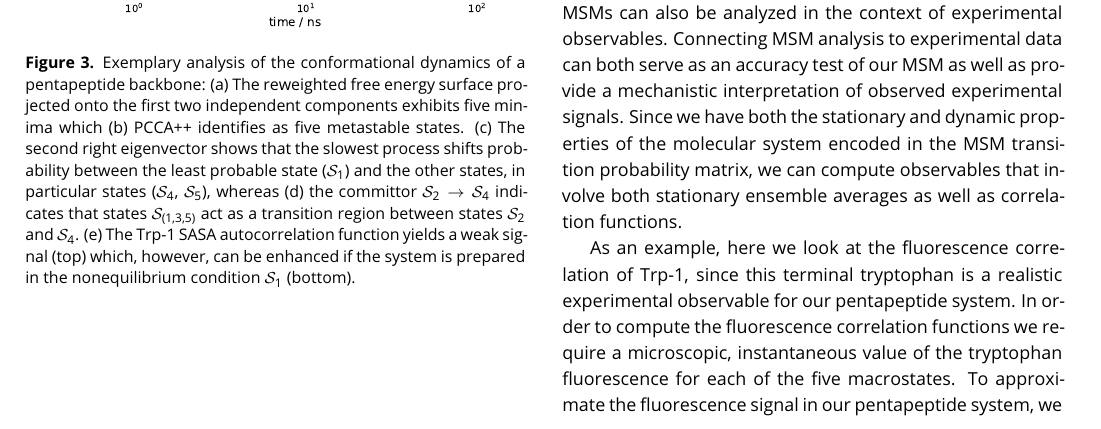
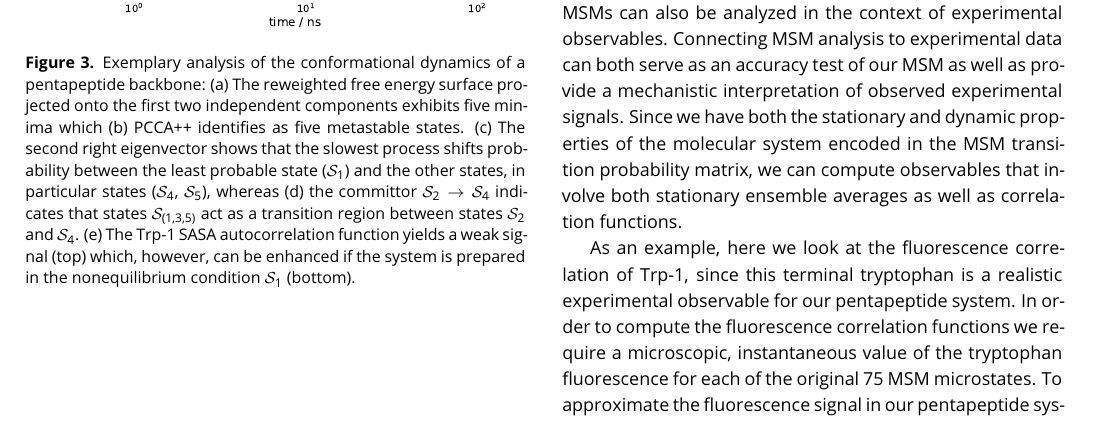
Before and after one commit to markovmodel/pyemma_tutorials, a LaTeX document (manuscript.tex): part of page 5 of 8, cut so that both start at the same text. Compiled offline with pdfLaTeX.

Commit message:
simon fix

```diff
--- a/manuscript.tex
+++ b/manuscript.tex
@@ -281,7 +281,7 @@ MSMs can also be analyzed in the context of experimental observables. Connecting
 Since we have both the stationary and dynamic properties of the molecular system encoded in the MSM transition probability matrix, we can compute observables that involve both stationary ensemble averages as well as correlation functions.
 
 As an example, here we look at the fluorescence correlation of Trp-1, since this terminal tryptophan is a realistic experimental observable for our pentapeptide system.
-In order to compute the fluorescence correlation functions we require a microscopic, instantaneous value of the tryptophan fluorescence for each of the five macrostates.
+In order to compute the fluorescence correlation functions we require a microscopic, instantaneous value of the tryptophan fluorescence for each of the original $75$ MSM microstates.
 %These values are computed using a 'forward model'.
 To approximate the fluorescence signal in our pentapeptide system, we use the mdtraj library~\cite{mdtraj} to compute the solvent accessible surface area (SASA) of Trp-1.
 Now that we have an approximation of the fluorescence in each of our MSM states, we can use PyEMMA to compute the fluorescence autocorrelation function (ACF) from our MSM (\ref{fig:msm-analysis}e, upper).
```
